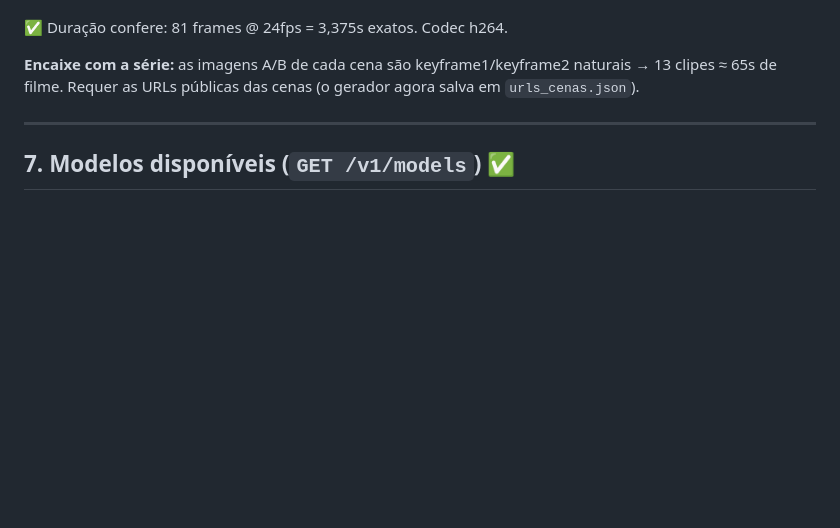
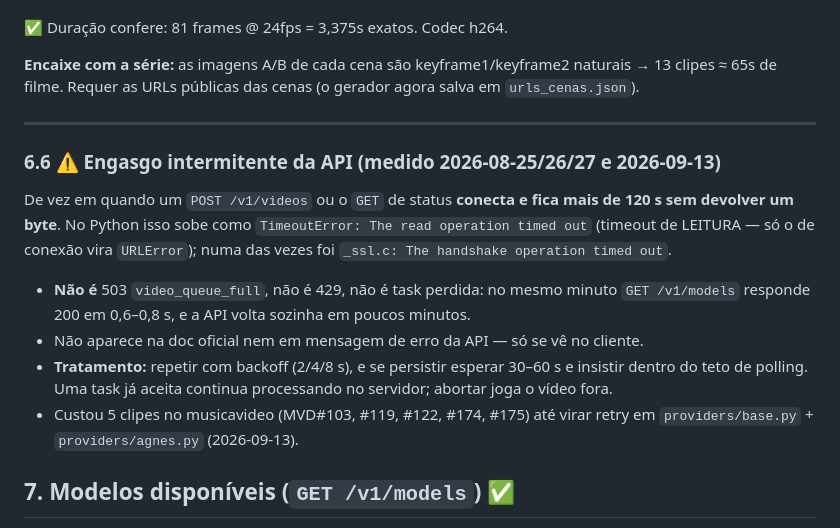
Before and after one commit to inematds/agnesfree, a Markdown page: NOTAS-API.md, the part around the change. Drawn GitHub-style; blank space fills up the shorter version.

Commit message:
docs: engasgo intermitente da API (timeout de leitura >120s) — medido e como tratar
Co-Authored-By: Claude Fable 5.1 <noreply@anthropic.com>
Claude-Session: https://claude.ai/code/session_01EzuA3G5P2wwfeL1vqYs8nP

```diff
--- a/NOTAS-API.md
+++ b/NOTAS-API.md
@@ -252,6 +252,13 @@ distorção. A doc avisa que normaliza para o tier mais próximo (480p/720p/1080
 
 ---
 
+### 6.6 ⚠️ Engasgo intermitente da API (medido 2026-08-25/26/27 e 2026-09-13)
+De vez em quando um `POST /v1/videos` ou o `GET` de status **conecta e fica mais de 120 s sem devolver um byte**. No Python isso sobe como `TimeoutError: The read operation timed out` (timeout de LEITURA — só o de conexão vira `URLError`); numa das vezes foi `_ssl.c: The handshake operation timed out`.
+- **Não é** 503 `video_queue_full`, não é 429, não é task perdida: no mesmo minuto `GET /v1/models` responde 200 em 0,6–0,8 s, e a API volta sozinha em poucos minutos.
+- Não aparece na doc oficial nem em mensagem de erro da API — só se vê no cliente.
+- **Tratamento:** repetir com backoff (2/4/8 s), e se persistir esperar 30–60 s e insistir dentro do teto de polling. Uma task já aceita continua processando no servidor; abortar joga o vídeo fora.
+- Custou 5 clipes no musicavideo (MVD#103, #119, #122, #174, #175) até virar retry em `providers/base.py` + `providers/agnes.py` (2026-09-13).
+
 ## 7. Modelos disponíveis (`GET /v1/models`) ✅
 `agnes-image-2.1-flash` · `agnes-image-2.0-flash` * · `agnes-2.0-flash` · `agnes-1.5-flash` * · `agnes-video-v2.0`
 \* fora do guia INEMA. ❓ nenhum dos dois testado.
```
